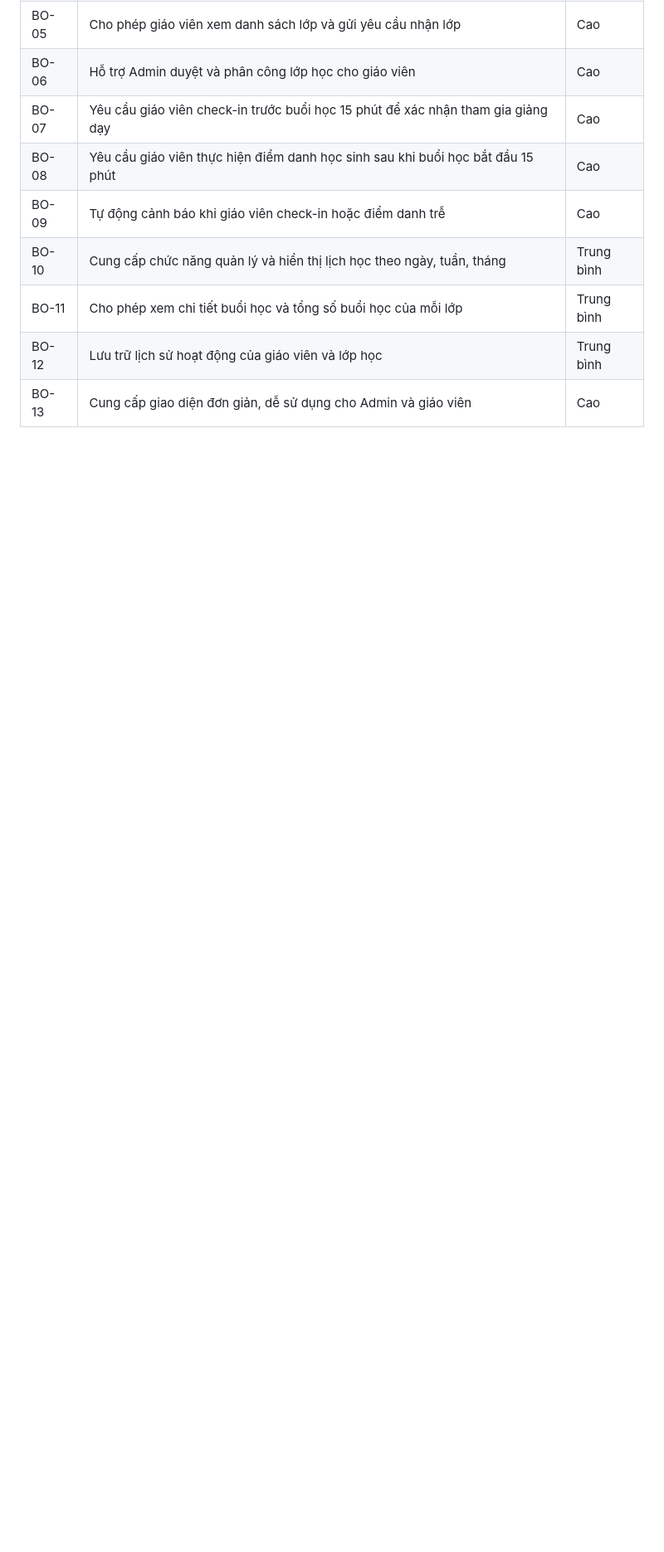
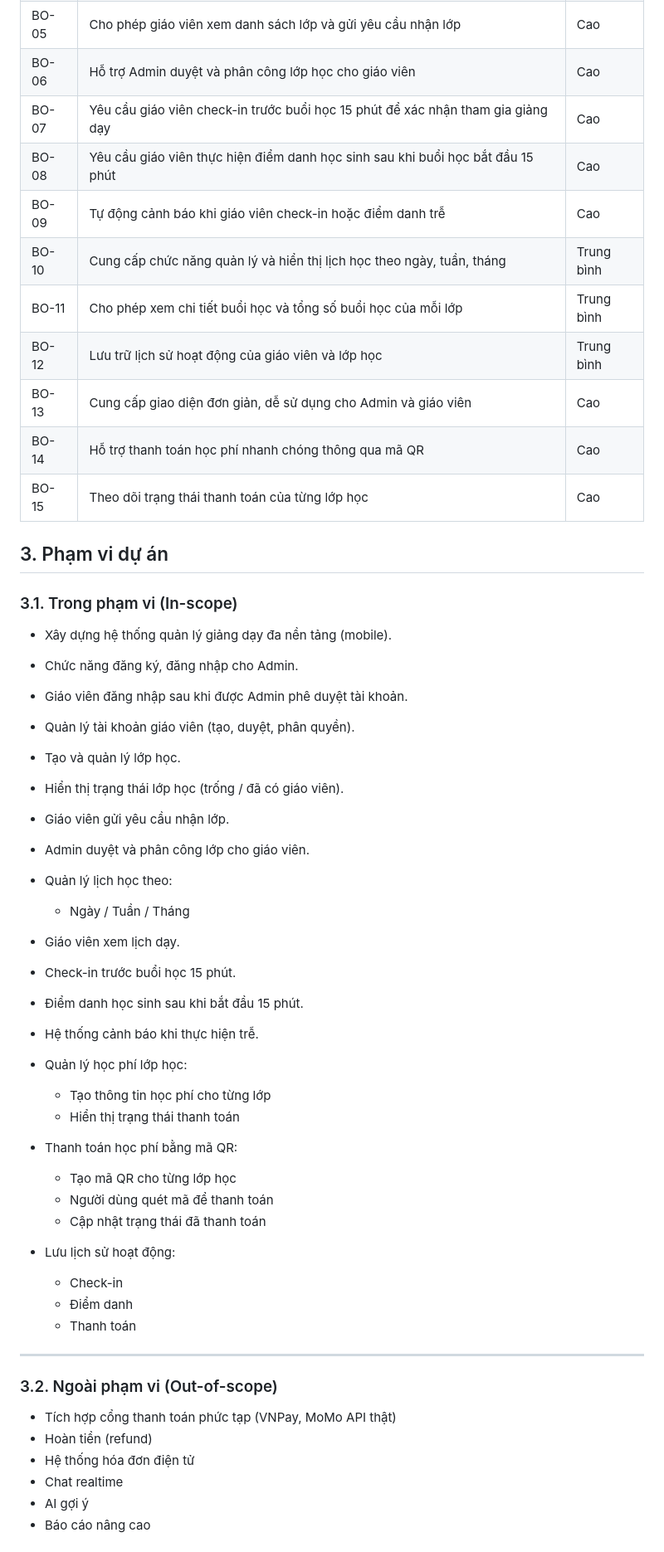
Before and after one commit to nguyenkhanhpro/tutoro, a Markdown page: docx/BRD.md, the part around one of its changes. Shown at 83% size. GitHub-like rendering; blank space fills up the shorter version.

```diff
--- a/docx/BRD.md
+++ b/docx/BRD.md
@@ -43,3 +43,52 @@ Hệ thống **Tutoro** được đề xuất nhằm đáp ứng các nhu cầu
 | BO-11 | Cho phép xem chi tiết buổi học và tổng số buổi học của mỗi lớp | Trung bình |
 | BO-12 | Lưu trữ lịch sử hoạt động của giáo viên và lớp học | Trung bình |
 | BO-13 | Cung cấp giao diện đơn giản, dễ sử dụng cho Admin và giáo viên | Cao |
+| BO-14 | Hỗ trợ thanh toán học phí nhanh chóng thông qua mã QR | Cao |
+| BO-15 | Theo dõi trạng thái thanh toán của từng lớp học | Cao |
+
+## 3. Phạm vi dự án
+
+### 3.1. Trong phạm vi (In-scope)
+
+- Xây dựng hệ thống quản lý giảng dạy đa nền tảng (mobile).
+- Chức năng đăng ký, đăng nhập cho Admin.
+- Giáo viên đăng nhập sau khi được Admin phê duyệt tài khoản.
+- Quản lý tài khoản giáo viên (tạo, duyệt, phân quyền).
+- Tạo và quản lý lớp học.
+- Hiển thị trạng thái lớp học (trống / đã có giáo viên).
+- Giáo viên gửi yêu cầu nhận lớp.
+- Admin duyệt và phân công lớp cho giáo viên.
+
+- Quản lý lịch học theo:
+  - Ngày / Tuần / Tháng
+- Giáo viên xem lịch dạy.
+
+- Check-in trước buổi học 15 phút.
+- Điểm danh học sinh sau khi bắt đầu 15 phút.
+- Hệ thống cảnh báo khi thực hiện trễ.
+
+- Quản lý học phí lớp học:
+  - Tạo thông tin học phí cho từng lớp
+  - Hiển thị trạng thái thanh toán
+
+- Thanh toán học phí bằng mã QR:
+  - Tạo mã QR cho từng lớp học
+  - Người dùng quét mã để thanh toán
+  - Cập nhật trạng thái đã thanh toán
+
+- Lưu lịch sử hoạt động:
+  - Check-in
+  - Điểm danh
+  - Thanh toán
+
+---
+
+### 3.2. Ngoài phạm vi (Out-of-scope)
+
+- Tích hợp cổng thanh toán phức tạp (VNPay, MoMo API thật)
+- Hoàn tiền (refund)
+- Hệ thống hóa đơn điện tử
+- Chat realtime
+- AI gợi ý
+- Báo cáo nâng cao
+
```
Also changed, not shown: other parts of docx/BRD.md (+66 -0 lines).
